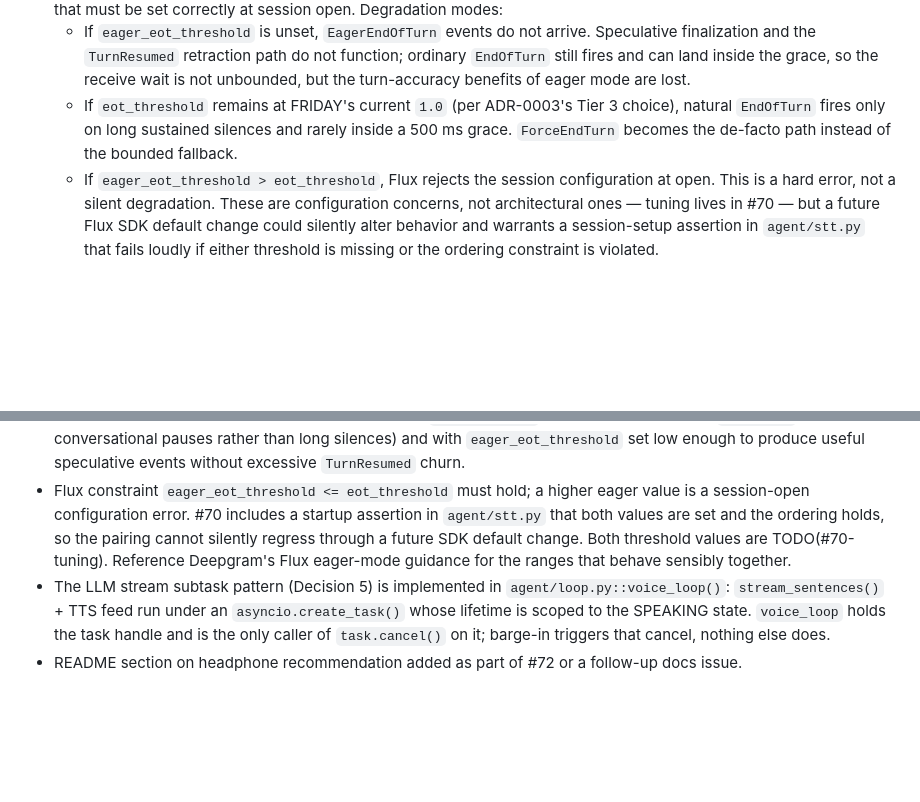
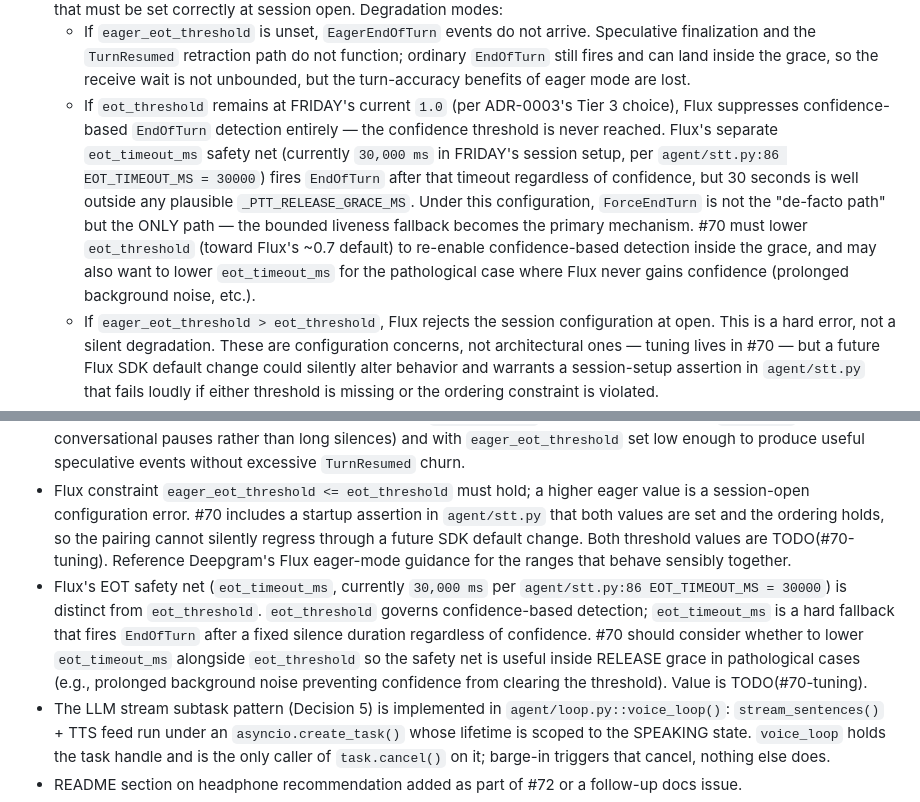
Before and after one commit to pdonepud/FRIDAY, a Markdown page: docs/adr/0005-barge-in-via-flux-eager-end-of-turn.md, 2 parts joined by grey strips. Drawn GitHub-style; blank space fills up the shorter version.

Commit message:
docs(adr-0005): separate eot_timeout from confidence detection (CodeRabbit)
Co-Authored-By: Claude Opus 4.7 <noreply@anthropic.com>

```diff
--- a/docs/adr/0005-barge-in-via-flux-eager-end-of-turn.md
+++ b/docs/adr/0005-barge-in-via-flux-eager-end-of-turn.md
@@ -87,7 +87,7 @@ Barge-in applies to the SPEAKING state only in v1, matching Decision 4's state m
 - Up to 150 ms of perceived lag between the user starting to speak and Lily stopping. This is a direct consequence of the confirm-before-cancel ordering in Decision 2. Reducing the confirmation window reduces the lag but increases the false-positive rate; the right tradeoff is unknown until we use it. If tuning the window reveals that the lag is unacceptable at any defensible false-positive rate, a follow-up ADR will introduce a non-destructive "paused" playback state so cancellation can be delayed until confirmation without the user hearing continued speech. This is deliberately not v1.
 - Decision 1's RELEASE-grace flow is coupled to Flux session configuration (`eot_threshold`, `eager_eot_threshold`) that must be set correctly at session open. Degradation modes:
     - If `eager_eot_threshold` is unset, `EagerEndOfTurn` events do not arrive. Speculative finalization and the `TurnResumed` retraction path do not function; ordinary `EndOfTurn` still fires and can land inside the grace, so the receive wait is not unbounded, but the turn-accuracy benefits of eager mode are lost.
-    - If `eot_threshold` remains at FRIDAY's current `1.0` (per ADR-0003's Tier 3 choice), natural `EndOfTurn` fires only on long sustained silences and rarely inside a 500 ms grace. `ForceEndTurn` becomes the de-facto path instead of the bounded fallback.
+    - If `eot_threshold` remains at FRIDAY's current `1.0` (per ADR-0003's Tier 3 choice), Flux suppresses confidence-based `EndOfTurn` detection entirely — the confidence threshold is never reached. Flux's separate `eot_timeout_ms` safety net (currently `30,000 ms` in FRIDAY's session setup, per `agent/stt.py:86 EOT_TIMEOUT_MS = 30000`) fires `EndOfTurn` after that timeout regardless of confidence, but 30 seconds is well outside any plausible `_PTT_RELEASE_GRACE_MS`. Under this configuration, `ForceEndTurn` is not the "de-facto path" but the ONLY path — the bounded liveness fallback becomes the primary mechanism. #70 must lower `eot_threshold` (toward Flux's ~0.7 default) to re-enable confidence-based detection inside the grace, and may also want to lower `eot_timeout_ms` for the pathological case where Flux never gains confidence (prolonged background noise, etc.).
     - If `eager_eot_threshold > eot_threshold`, Flux rejects the session configuration at open. This is a hard error, not a silent degradation.
   These are configuration concerns, not architectural ones — tuning lives in #70 — but a future Flux SDK default change could silently alter behavior and warrants a session-setup assertion in `agent/stt.py` that fails loudly if either threshold is missing or the ordering constraint is violated.
 - The voice-turn state machine is new surface area; test coverage must be strict (legal transitions + rejected illegal transitions).
@@ -133,6 +133,7 @@ Would make PTT the gate for every turn, requiring the user to press PTT a second
 - PTT release grace (500 ms) belongs in `agent/stt.py` as a module-level `_PTT_RELEASE_GRACE_MS` with a `TODO(#70-tuning)` comment. Governs the bounded wait for Flux to emit `EndOfTurn` naturally before `ForceEndTurn` fires as a liveness fallback (Decision 1).
 - Flux session configuration (per Decision 1 Prerequisite): both `eot_threshold` and `eager_eot_threshold` must be explicitly set when opening the Flux session in `agent/stt.py`. Current state (per ADR-0003 and `deepgram-sdk==7.8.1` in `pyproject.toml`): `eot_threshold = 1.0`, `eager_eot_threshold` unset. Starting values are a tuning task inside #70 — expected to land somewhere below Flux's default `eot_threshold` of ~0.7 (to make natural `EndOfTurn` fire on conversational pauses rather than long silences) and with `eager_eot_threshold` set low enough to produce useful speculative events without excessive `TurnResumed` churn.
 - Flux constraint `eager_eot_threshold <= eot_threshold` must hold; a higher eager value is a session-open configuration error. #70 includes a startup assertion in `agent/stt.py` that both values are set and the ordering holds, so the pairing cannot silently regress through a future SDK default change. Both threshold values are TODO(#70-tuning). Reference Deepgram's Flux eager-mode guidance for the ranges that behave sensibly together.
+- Flux's EOT safety net (`eot_timeout_ms`, currently `30,000 ms` per `agent/stt.py:86 EOT_TIMEOUT_MS = 30000`) is distinct from `eot_threshold`. `eot_threshold` governs confidence-based detection; `eot_timeout_ms` is a hard fallback that fires `EndOfTurn` after a fixed silence duration regardless of confidence. #70 should consider whether to lower `eot_timeout_ms` alongside `eot_threshold` so the safety net is useful inside RELEASE grace in pathological cases (e.g., prolonged background noise preventing confidence from clearing the threshold). Value is TODO(#70-tuning).
 - The LLM stream subtask pattern (Decision 5) is implemented in `agent/loop.py::voice_loop()`: `stream_sentences()` + TTS feed run under an `asyncio.create_task()` whose lifetime is scoped to the SPEAKING state. `voice_loop` holds the task handle and is the only caller of `task.cancel()` on it; barge-in triggers that cancel, nothing else does.
 - README section on headphone recommendation added as part of #72 or a follow-up docs issue.
 
```
